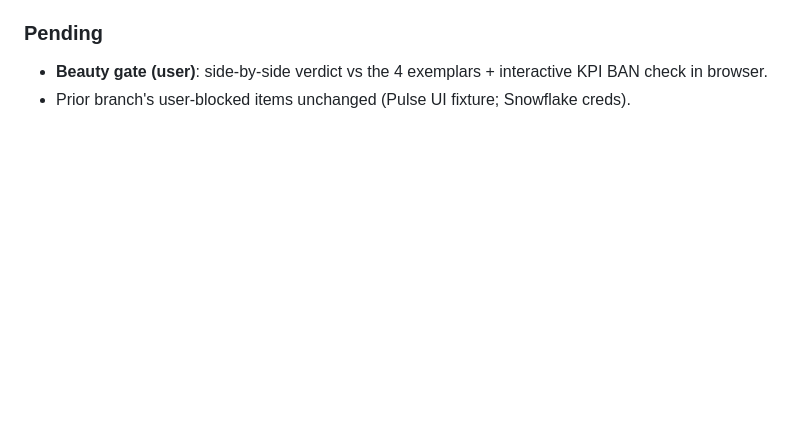
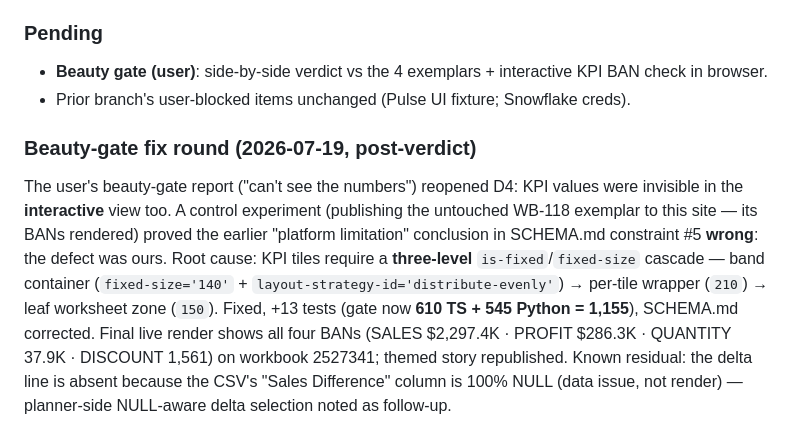
Before and after one commit to SebAustin/tableau-mcp-publish, a Markdown page: ACCEPTANCE.md, the part around the change. GitHub-like rendering; blank space fills up the shorter version.

Commit message:
docs(acceptance): beauty-gate fix addendum — dashboard-XML root cause, corrected constraint, 1155-test gate

```diff
--- a/ACCEPTANCE.md
+++ b/ACCEPTANCE.md
@@ -518,3 +518,16 @@ default-format is ignored; label values overflowing the mark cell render `###`.
 
 - **Beauty gate (user)**: side-by-side verdict vs the 4 exemplars + interactive KPI BAN check in browser.
 - Prior branch's user-blocked items unchanged (Pulse UI fixture; Snowflake creds).
+
+### Beauty-gate fix round (2026-07-19, post-verdict)
+
+The user's beauty-gate report ("can't see the numbers") reopened D4: KPI values were invisible in the
+**interactive** view too. A control experiment (publishing the untouched WB-118 exemplar to this site —
+its BANs rendered) proved the earlier "platform limitation" conclusion in SCHEMA.md constraint #5 **wrong**:
+the defect was ours. Root cause: KPI tiles require a **three-level** `is-fixed`/`fixed-size` cascade —
+band container (`fixed-size='140'` + `layout-strategy-id='distribute-evenly'`) → per-tile wrapper (`210`)
+→ leaf worksheet zone (`150`). Fixed, +13 tests (gate now **610 TS + 545 Python = 1,155**), SCHEMA.md
+corrected. Final live render shows all four BANs (SALES $2,297.4K · PROFIT $286.3K · QUANTITY 37.9K ·
+DISCOUNT 1,561) on workbook 2527341; themed story republished. Known residual: the delta line is absent
+because the CSV's "Sales Difference" column is 100% NULL (data issue, not render) — planner-side
+NULL-aware delta selection noted as follow-up.
```
